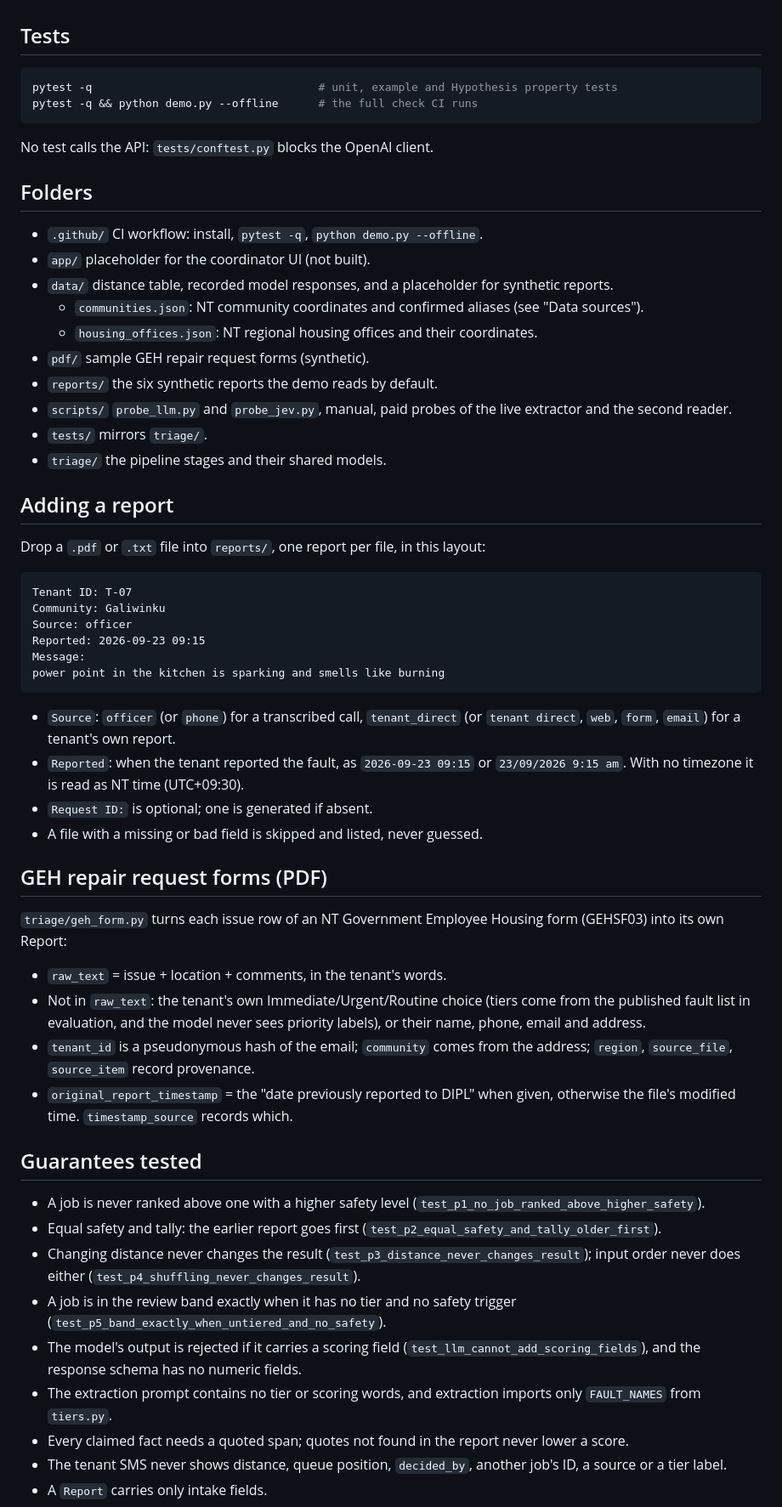
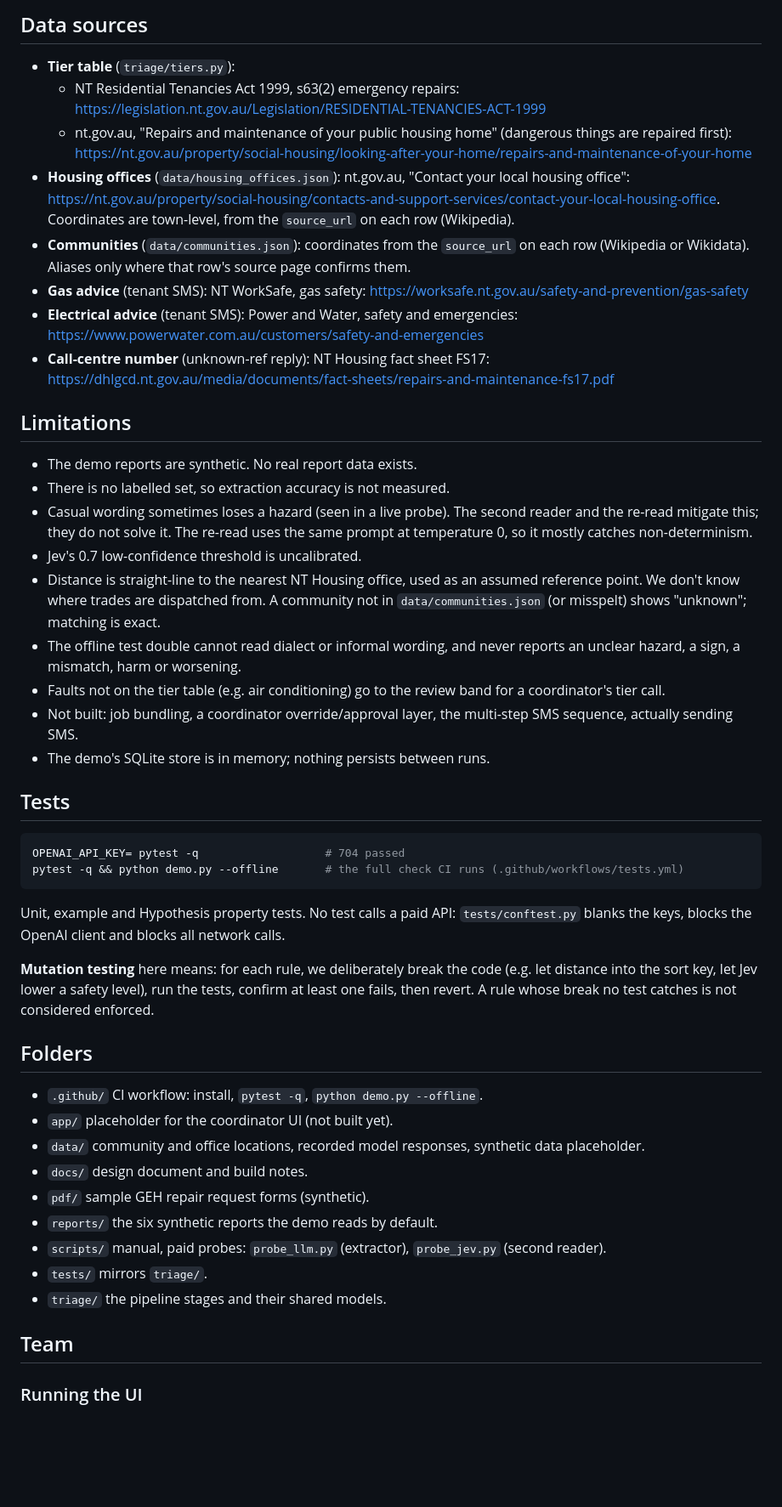
Before and after one commit to Sabinmsp/ai_project_housing, a Markdown page: README.md, the part around one of its changes. Shown at 85% size. Drawn GitHub-style; blank space fills up the shorter version.

Commit message:
docs: README

````diff
--- a/README.md
+++ b/README.md
@@ -51,62 +151,53 @@ Recorded answers go through the same validation as live ones. For a live run set
+## Data sources
+
+- **Tier table** (`triage/tiers.py`):
+  - NT Residential Tenancies Act 1999, s63(2) emergency repairs: https://legislation.nt.gov.au/Legislation/RESIDENTIAL-TENANCIES-ACT-1999
+  - nt.gov.au, "Repairs and maintenance of your public housing home" (dangerous things are repaired first): https://nt.gov.au/property/social-housing/looking-after-your-home/repairs-and-maintenance-of-your-home
+- **Housing offices** (`data/housing_offices.json`): nt.gov.au, "Contact your local housing office": https://nt.gov.au/property/social-housing/contacts-and-support-services/contact-your-local-housing-office. Coordinates are town-level, from the `source_url` on each row (Wikipedia).
+- **Communities** (`data/communities.json`): coordinates from the `source_url` on each row (Wikipedia or Wikidata). Aliases only where that row's source page confirms them.
+- **Gas advice** (tenant SMS): NT WorkSafe, gas safety: https://worksafe.nt.gov.au/safety-and-prevention/gas-safety
+- **Electrical advice** (tenant SMS): Power and Water, safety and emergencies: https://www.powerwater.com.au/customers/safety-and-emergencies
+- **Call-centre number** (unknown-ref reply): NT Housing fact sheet FS17: https://dhlgcd.nt.gov.au/media/documents/fact-sheets/repairs-and-maintenance-fs17.pdf
+
+## Limitations
+
+- The demo reports are synthetic. No real report data exists.
+- There is no labelled set, so extraction accuracy is not measured.
+- Casual wording sometimes loses a hazard (seen in a live probe). The second reader and the re-read mitigate this; they do not solve it. The re-read uses the same prompt at temperature 0, so it mostly catches non-determinism.
+- Jev's 0.7 low-confidence threshold is uncalibrated.
+- Distance is straight-line to the nearest NT Housing office, used as an assumed reference point. We don't know where trades are dispatched from. A community not in `data/communities.json` (or misspelt) shows "unknown"; matching is exact.
+- The offline test double cannot read dialect or informal wording, and never reports an unclear hazard, a sign, a mismatch, harm or worsening.
+- Faults not on the tier table (e.g. air conditioning) go to the review band for a coordinator's tier call.
+- Not built: job bundling, a coordinator override/approval layer, the multi-step SMS sequence, actually sending SMS.
+- The demo's SQLite store is in memory; nothing persists between runs.
 
 ## Tests
 
 ```bash
-pytest -q                                  # unit, example and Hypothesis property tests
-pytest -q && python demo.py --offline      # the full check CI runs
+OPENAI_API_KEY= pytest -q                   # 704 passed
+pytest -q && python demo.py --offline       # the full check CI runs (.github/workflows/tests.yml)
 ```
 
-No test calls the API: `tests/conftest.py` blocks the OpenAI client.
+Unit, example and Hypothesis property tests. No test calls a paid API: `tests/conftest.py` blanks
+the keys, blocks the OpenAI client and blocks all network calls.
+
+**Mutation testing** here means: for each rule, we deliberately break the code (e.g. let distance
+into the sort key, let Jev lower a safety level), run the tests, confirm at least one fails, then
+revert. A rule whose break no test catches is not considered enforced.
 
 ## Folders
 
 - `.github/` CI workflow: install, `pytest -q`, `python demo.py --offline`.
-- `app/` placeholder for the coordinator UI (not built).
-- `data/` distance table, recorded model responses, and a placeholder for synthetic reports.
-  - `communities.json`: NT community coordinates and confirmed aliases (see "Data sources").
-  - `housing_offices.json`: NT regional housing offices and their coordinates.
+- `app/` placeholder for the coordinator UI (not built yet).
+- `data/` community and office locations, recorded model responses, synthetic data placeholder.
+- `docs/` design document and build notes.
 - `pdf/` sample GEH repair request forms (synthetic).
 - `reports/` the six synthetic reports the demo reads by default.
-- `scripts/` `probe_llm.py` and `probe_jev.py`, manual, paid probes of the live extractor and the second reader.
+- `scripts/` manual, paid probes: `probe_llm.py` (extractor), `probe_jev.py` (second reader).
 - `tests/` mirrors `triage/`.
 - `triage/` the pipeline stages and their shared models.
 
-## Adding a report
+## Team
 
-Drop a `.pdf` or `.txt` file into `reports/`, one report per file, in this layout:
+### Running the UI
 
-```
-Tenant ID: T-07
-Community: Galiwinku
-Source: officer
-Reported: 2026-09-23 09:15
-Message:
-power point in the kitchen is sparking and smells like burning
-```
-
-- `Source`: `officer` (or `phone`) for a transcribed call, `tenant_direct` (or `tenant direct`, `web`, `form`, `email`) for a tenant's own report.
-- `Reported`: when the tenant reported the fault, as `2026-09-23 09:15` or `23/09/2026 9:15 am`. With no timezone it is read as NT time (UTC+09:30).
-- `Request ID:` is optional; one is generated if absent.
-- A file with a missing or bad field is skipped and listed, never guessed.
-
-## GEH repair request forms (PDF)
-
-`triage/geh_form.py` turns each issue row of an NT Government Employee Housing form (GEHSF03) into its own Report:
-
-- `raw_text` = issue + location + comments, in the tenant's words.
-- Not in `raw_text`: the tenant's own Immediate/Urgent/Routine choice (tiers come from the published fault list in evaluation, and the model never sees priority labels), or their name, phone, email and address.
-- `tenant_id` is a pseudonymous hash of the email; `community` comes from the address; `region`, `source_file`, `source_item` record provenance.
-- `original_report_timestamp` = the "date previously reported to DIPL" when given, otherwise the file's modified time. `timestamp_source` records which.
-
-## Guarantees tested
-
-- A job is never ranked above one with a higher safety level (`test_p1_no_job_ranked_above_higher_safety`).
-- Equal safety and tally: the earlier report goes first (`test_p2_equal_safety_and_tally_older_first`).
-- Changing distance never changes the result (`test_p3_distance_never_changes_result`); input order never does either (`test_p4_shuffling_never_changes_result`).
-- A job is in the review band exactly when it has no tier and no safety trigger (`test_p5_band_exactly_when_untiered_and_no_safety`).
-- The model's output is rejected if it carries a scoring field (`test_llm_cannot_add_scoring_fields`), and the response schema has no numeric fields.
-- The extraction prompt contains no tier or scoring words, and extraction imports only `FAULT_NAMES` from `tiers.py`.
-- Every claimed fact needs a quoted span; quotes not found in the report never lower a score.
-- The tenant SMS never shows distance, queue position, `decided_by`, another job's ID, a source or a tier label.
-- A `Report` carries only intake fields.
-
````
Also changed, not shown: other parts of README.md (+136 -89 lines).
